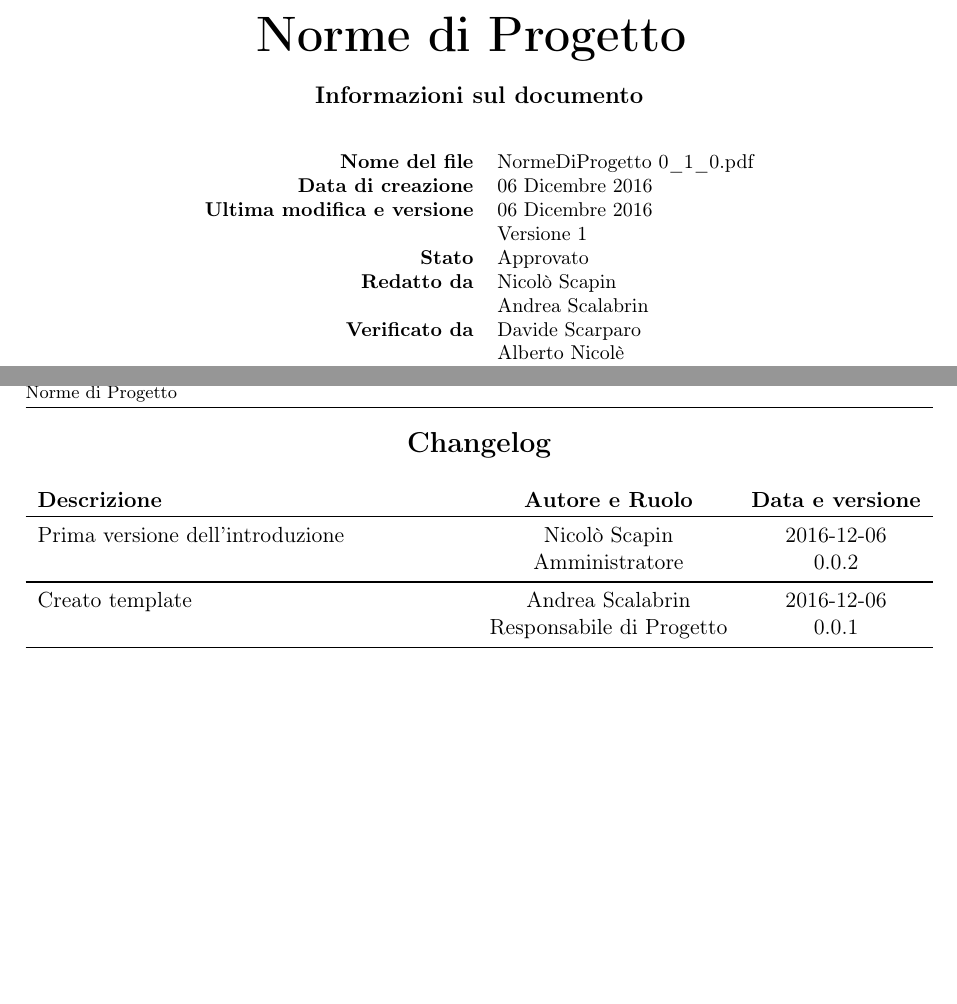
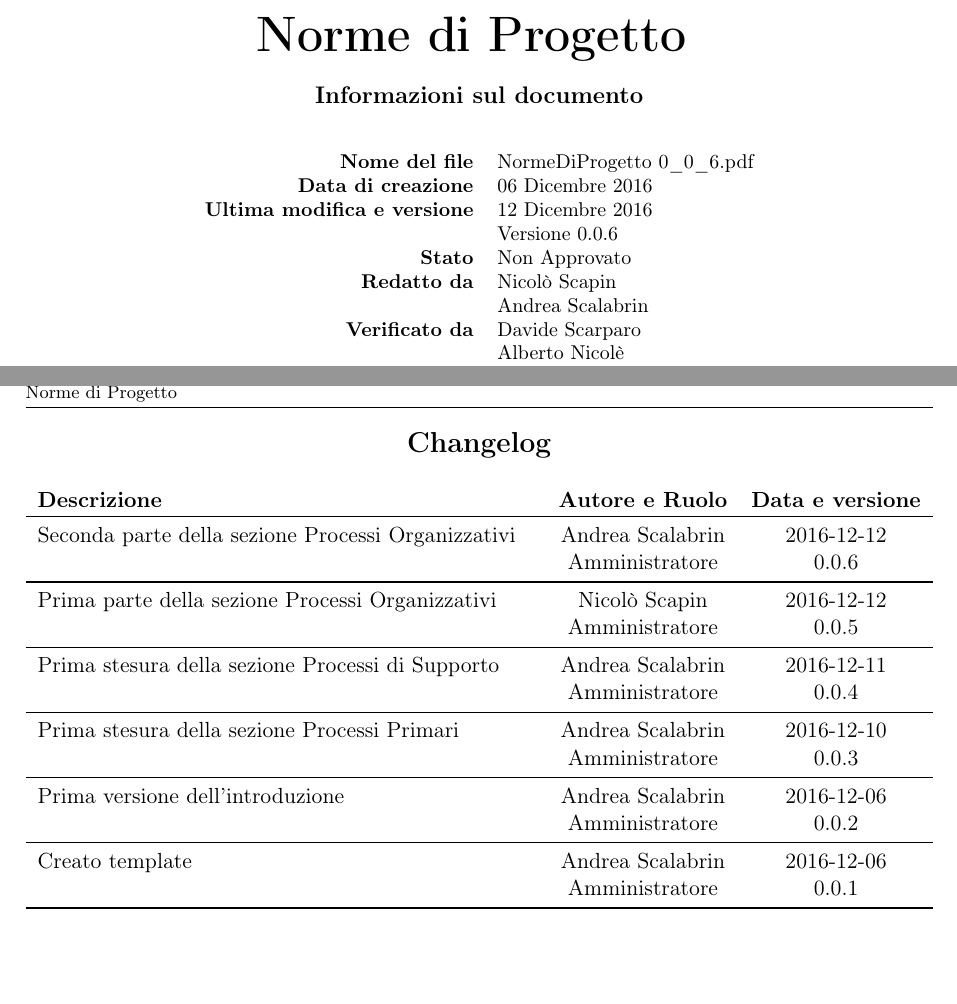
Before and after one commit to klag/netbreak, a LaTeX document (Docs/RR/Norme di Progetto/normeProgetto.tex, which reads Docs/RR/Norme di Progetto/includes/changelog.tex): two parts of pages 1 and 2 of 18, joined at a grey line, cut so that both start at the same text. Compiled offline with pdfLaTeX.

Commit message:
Aggiornato changelog e intestazione

```diff
--- a/Docs/RR/Norme di Progetto/includes/changelog.tex
+++ b/Docs/RR/Norme di Progetto/includes/changelog.tex
@@ -1,9 +1,21 @@
 
 \newcommand{\modifiche}
 {
-	Prima versione dell'introduzione & \specialcell[t]{\NS\\\Amm} & \specialcell[t]{2016-12-06\\0.0.2}
+	Seconda parte della sezione Processi Organizzativi & \specialcell[t]{\AS\\\Amm} & \specialcell[t]{2016-12-12\\0.0.6}
+	\\
+	\midrule
+	Prima parte della sezione Processi Organizzativi & \specialcell[t]{\NS\\\Amm} & \specialcell[t]{2016-12-12\\0.0.5}
+	\\
+	\midrule
+	Prima stesura della sezione Processi di Supporto & \specialcell[t]{\AS\\\Amm} & \specialcell[t]{2016-12-11\\0.0.4}
+	\\
+	\midrule
+	Prima stesura della sezione Processi Primari & \specialcell[t]{\AS\\\Amm} & \specialcell[t]{2016-12-10\\0.0.3}
+	\\
+	\midrule
+	Prima versione dell'introduzione & \specialcell[t]{\AS\\\Amm} & \specialcell[t]{2016-12-06\\0.0.2}
     \\
     \midrule
-	Creato template & \specialcell[t]{\AS\\\RdP} & \specialcell[t]{2016-12-06\\0.0.1}
+	Creato template & \specialcell[t]{\AS\\\Amm} & \specialcell[t]{2016-12-06\\0.0.1}
 	\\
 }
--- a/Docs/RR/Norme di Progetto/normeProgetto.tex
+++ b/Docs/RR/Norme di Progetto/normeProgetto.tex
@@ -2,16 +2,16 @@
 
 % Modificare ad ogni modifica e documento
 \newcommand{\documento}{\NdP}
-\newcommand{\nomedocumentofisico}{NormeDiProgetto 0\_1\_0.pdf}
+\newcommand{\nomedocumentofisico}{NormeDiProgetto 0\_0\_6.pdf}
 \newcommand{\redazione}{\NS \\ & \AS}
 \newcommand{\verifica}{\DS \\ & \AN}
-\newcommand{\versione}{1}
+\newcommand{\versione}{0.0.6}
 \newcommand{\approvazione}{\AS}
 \newcommand{\uso}{Interno}
 \newcommand{\destinateTo}{\TV, \\ & \RC, \\ & \gruppo}
 \newcommand{\datacreazione}{06 Dicembre 2016}
-\newcommand{\datamodifica}{06 Dicembre 2016}
-\newcommand{\stato}{Approvato}
+\newcommand{\datamodifica}{12 Dicembre 2016}
+\newcommand{\stato}{Non Approvato}
 
 %Abilitazione indice delle tabelle e figure
 \def\TABELLE{false}
```
